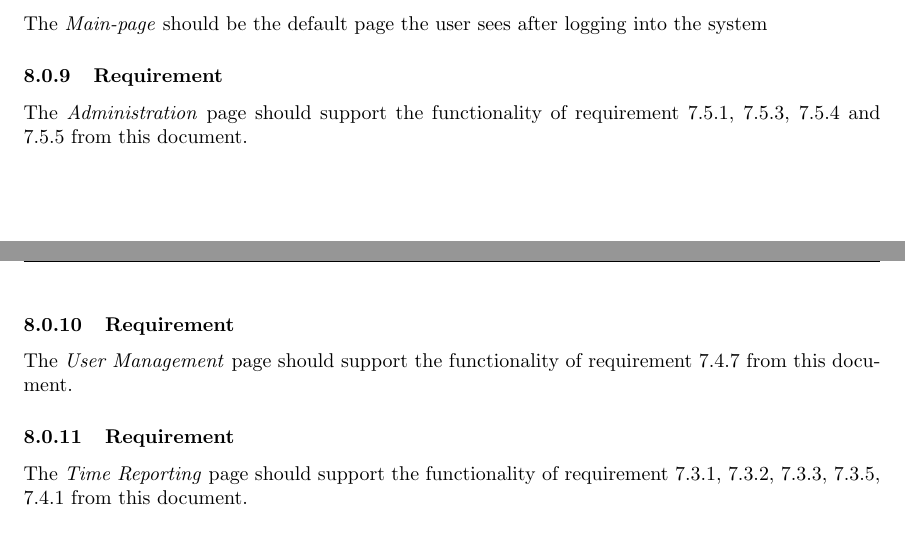
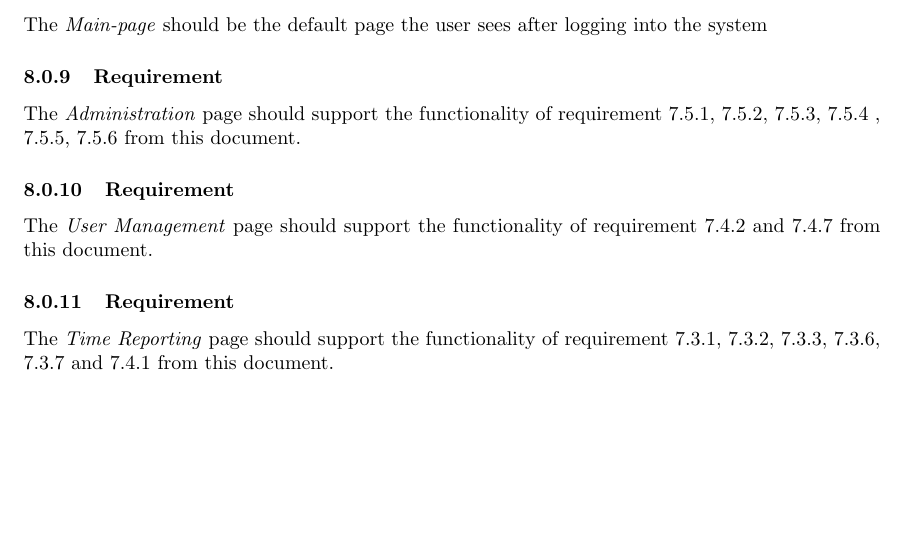
Before and after one commit to puspgroup2/work-library, a LaTeX document (P1-Baseline-Specification/PUSS214201_SRS/SRS.tex): two parts of pages 12 and 13 of 13 before the commit and part of page 12 of 13 after it, the two joined at a grey line, cut so that both start at the same text, the shorter picture padded with empty space. Compiled offline with pdfLaTeX.

Commit message:
Final changes before informal review
Changed grammar, changed requirement numbers.
Removed requirement: (All requirements and scenarios listed for "Users" and "Project Leaders" should also apply to the administrator.)
Since it's included with the requirements.

```diff
--- a/P1-Baseline-Specification/PUSS214201_SRS/SRS.tex
+++ b/P1-Baseline-Specification/PUSS214201_SRS/SRS.tex
@@ -453,13 +451,13 @@ upwards.
 The \textit{Main-page} should be the default page the user sees after logging into the system
 
 \subsubsection{Requirement}
-The \textit{Administration} page should support the functionality of requirement 7.5.1, 7.5.3, 7.5.4 and 7.5.5 from this document.
+The \textit{Administration} page should support the functionality of requirement 7.5.1, 7.5.2, 7.5.3, 7.5.4 , 7.5.5, 7.5.6 from this document.
 
 \subsubsection{Requirement}
-The \textit{User Management} page should support the functionality of requirement 7.4.7 from this document.
+The \textit{User Management} page should support the functionality of requirement 7.4.2 and 7.4.7 from this document.
 
 \subsubsection{Requirement}
-The \textit{Time Reporting} page should support the functionality of requirement 7.3.1, 7.3.2, 7.3.3, 7.3.5, 7.4.1 from this document.
+The \textit{Time Reporting} page should support the functionality of requirement 7.3.1, 7.3.2, 7.3.3, 7.3.6, 7.3.7 and 7.4.1 from this document.
 
 \subsubsection{Requirement}
 The system logo and/or the system name should be placed on the far left
```
Also changed, not shown: P1-Baseline-Specification/PUSS214201_SRS/SRS.pdf, P1-Baseline-Specification/PUSS214201_SRS/SRS.tex (8 more changed lines).
